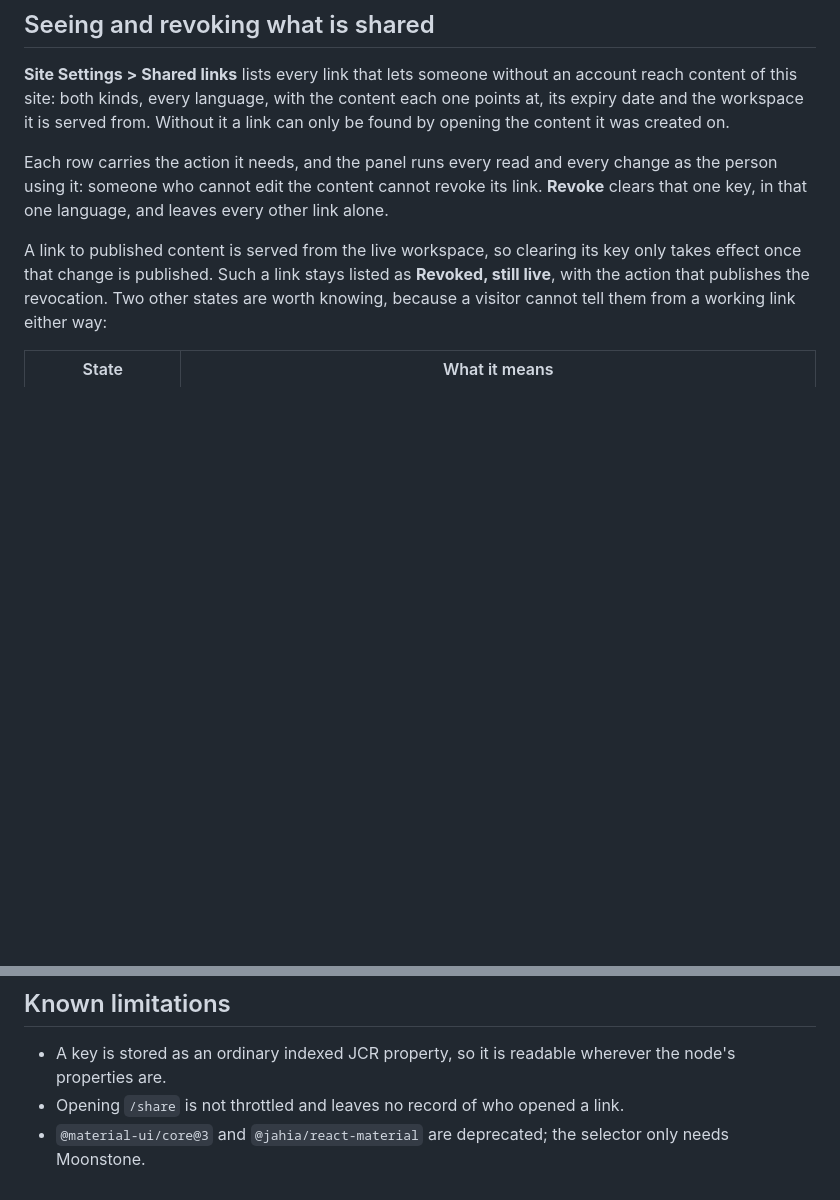
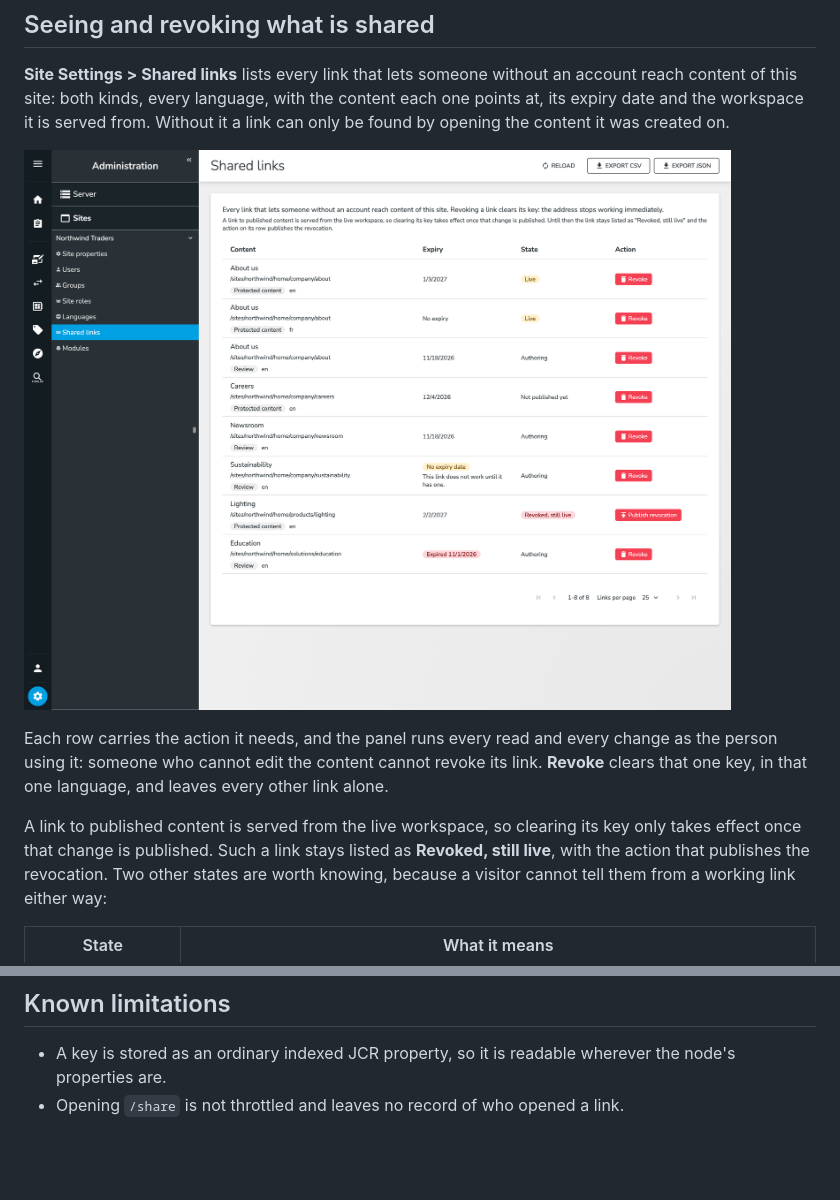
Before and after one commit to Jahia/content-sharing, a Markdown page: README.md, 2 parts joined by grey strips. Rendered like a GitHub page; pictures changed too: doc/images/shared-links-panel.png (added); blank space fills up the shorter version.

```diff
--- a/README.md
+++ b/README.md
@@ -210,6 +217,10 @@ of this site: both kinds, every language, with the content each one points at, i
 the workspace it is served from. Without it a link can only be found by opening the content it was
 created on.
 
+![Site Settings, Shared links: eight links of both kinds in English and French, one in each
+state the panel reports, with Revoke or Publish revocation on every row and the Export CSV and
+Export JSON buttons in the header](doc/images/shared-links-panel.png)
+
 Each row carries the action it needs, and the panel runs every read and every change as the person
 using it: someone who cannot edit the content cannot revoke its link. **Revoke** clears that one
 key, in that one language, and leaves every other link alone.
@@ -235,8 +246,5 @@ A review link with no expiry date is flagged as well: the endpoint refuses it, s
 - A key is stored as an ordinary indexed JCR property, so it is readable wherever the node's
   properties are.
 - Opening `/share` is not throttled and leaves no record of who opened a link.
-- `@material-ui/core@3` and `@jahia/react-material` are deprecated; the selector only needs
-  Moonstone.
 
-[100]: doc/images/000_shared_URL_UI.png
 [selector]: src/javascript/SharedURLGenerator/SharedURLGenerator.jsx
```
Also changed, not shown: other parts of README.md (+9 -2 lines), CHANGELOG.md (+26 -0 lines), doc/images/000_shared_URL_UI.png (deleted), doc/images/content-editor-fields.png (added), doc/images/review-notice.png (added), 13 other files.
